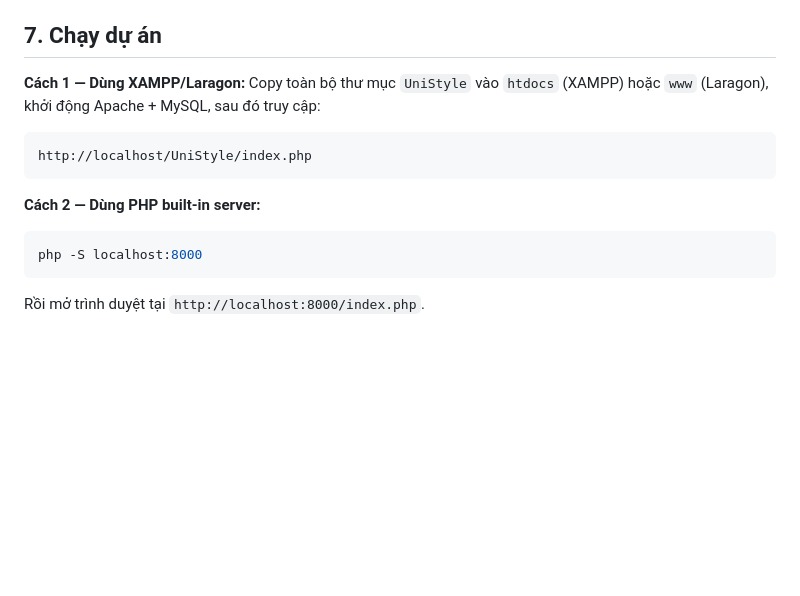
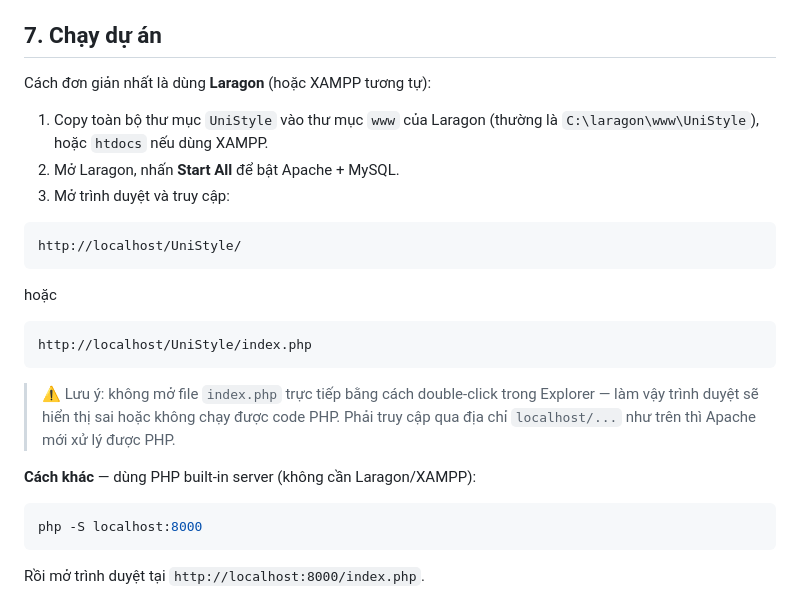
Before and after one commit to Thjnn/UniStyle, a Markdown page: README.md, the part around the change. GitHub-like rendering; blank space fills up the shorter version.

Commit message:
Enhance README with setup instructions and troubleshooting
Updated instructions for running the project using Laragon and PHP built-in server. Added notes on accessing the project and troubleshooting Composer installation errors.

````diff
--- a/README.md
+++ b/README.md
@@ -75,14 +75,25 @@ $mail->SMTPSecure = 'tls';
 
 ## 7. Chạy dự án
 
-**Cách 1 — Dùng XAMPP/Laragon:**
-Copy toàn bộ thư mục `UniStyle` vào `htdocs` (XAMPP) hoặc `www` (Laragon), khởi động Apache + MySQL, sau đó truy cập:
+Cách đơn giản nhất là dùng **Laragon** (hoặc XAMPP tương tự):
+
+1. Copy toàn bộ thư mục `UniStyle` vào thư mục `www` của Laragon (thường là `C:\laragon\www\UniStyle`), hoặc `htdocs` nếu dùng XAMPP.
+2. Mở Laragon, nhấn **Start All** để bật Apache + MySQL.
+3. Mở trình duyệt và truy cập:
+
+```
+http://localhost/UniStyle/
+```
+
+hoặc
 
 ```
 http://localhost/UniStyle/index.php
 ```
 
-**Cách 2 — Dùng PHP built-in server:**
+> ⚠️ Lưu ý: không mở file `index.php` trực tiếp bằng cách double-click trong Explorer — làm vậy trình duyệt sẽ hiển thị sai hoặc không chạy được code PHP. Phải truy cập qua địa chỉ `localhost/...` như trên thì Apache mới xử lý được PHP.
+
+**Cách khác** — dùng PHP built-in server (không cần Laragon/XAMPP):
 
 ```bash
 php -S localhost:8000
````
